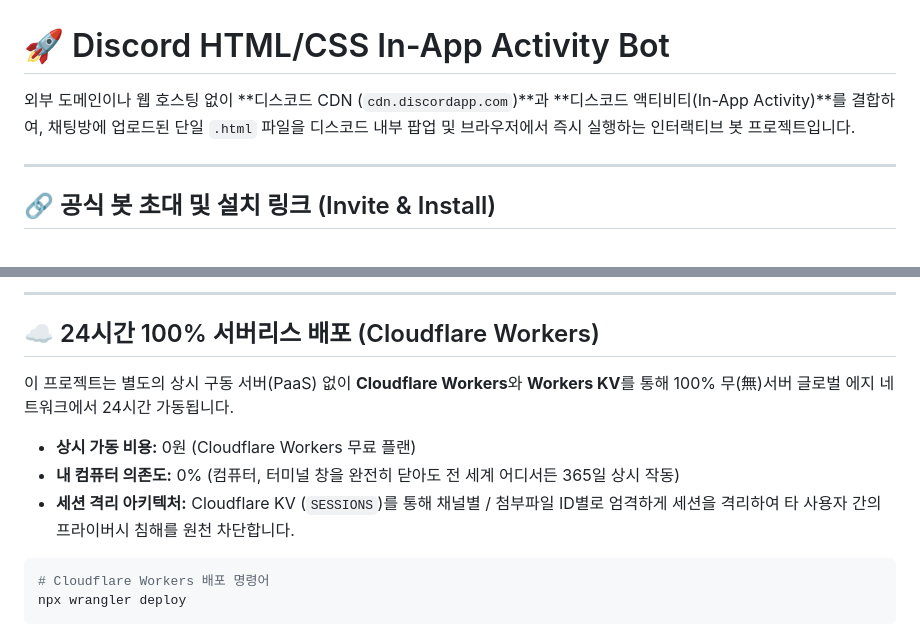
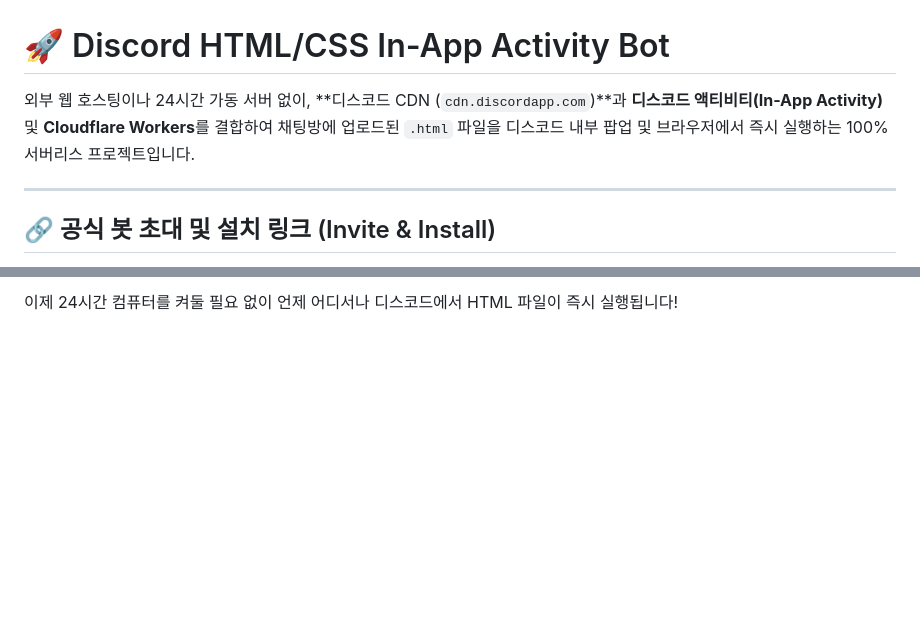
Before and after one commit to hwnkue10-arch/discord-viewer, a Markdown page: README.md, 2 parts joined by grey strips. Drawn GitHub-style; blank space fills up the shorter version.

````diff
--- a/README.md
+++ b/README.md
@@ -1,6 +1,6 @@
 # 🚀 Discord HTML/CSS In-App Activity Bot
 
-외부 도메인이나 웹 호스팅 없이 **디스코드 CDN (`cdn.discordapp.com`)**과 **디스코드 액티비티(In-App Activity)**를 결합하여, 채팅방에 업로드된 단일 `.html` 파일을 디스코드 내부 팝업 및 브라우저에서 즉시 실행하는 인터랙티브 봇 프로젝트입니다.
+외부 웹 호스팅이나 24시간 가동 서버 없이, **디스코드 CDN (`cdn.discordapp.com`)**과 **디스코드 액티비티(In-App Activity)** 및 **Cloudflare Workers**를 결합하여 채팅방에 업로드된 `.html` 파일을 디스코드 내부 팝업 및 브라우저에서 즉시 실행하는 100% 서버리스 프로젝트입니다.
 
 ---
 
@@ -162,14 +135 @@ git push -u origin main
----
-
-## ☁️ 24시간 100% 서버리스 배포 (Cloudflare Workers)
-
-이 프로젝트는 별도의 상시 구동 서버(PaaS) 없이 **Cloudflare Workers**와 **Workers KV**를 통해 100% 무(無)서버 글로벌 에지 네트워크에서 24시간 가동됩니다.
-
-* **상시 가동 비용:** 0원 (Cloudflare Workers 무료 플랜)
-* **내 컴퓨터 의존도:** 0% (컴퓨터, 터미널 창을 완전히 닫아도 전 세계 어디서든 365일 상시 작동)
-* **세션 격리 아키텍처:** Cloudflare KV (`SESSIONS`)를 통해 채널별 / 첨부파일 ID별로 엄격하게 세션을 격리하여 타 사용자 간의 프라이버시 침해를 원천 차단합니다.
-
-```bash
-# Cloudflare Workers 배포 명령어
-npx wrangler deploy
-```
+이제 24시간 컴퓨터를 켜둘 필요 없이 언제 어디서나 디스코드에서 HTML 파일이 즉시 실행됩니다!
````
Also changed, not shown: other parts of README.md (+78 -105 lines).
